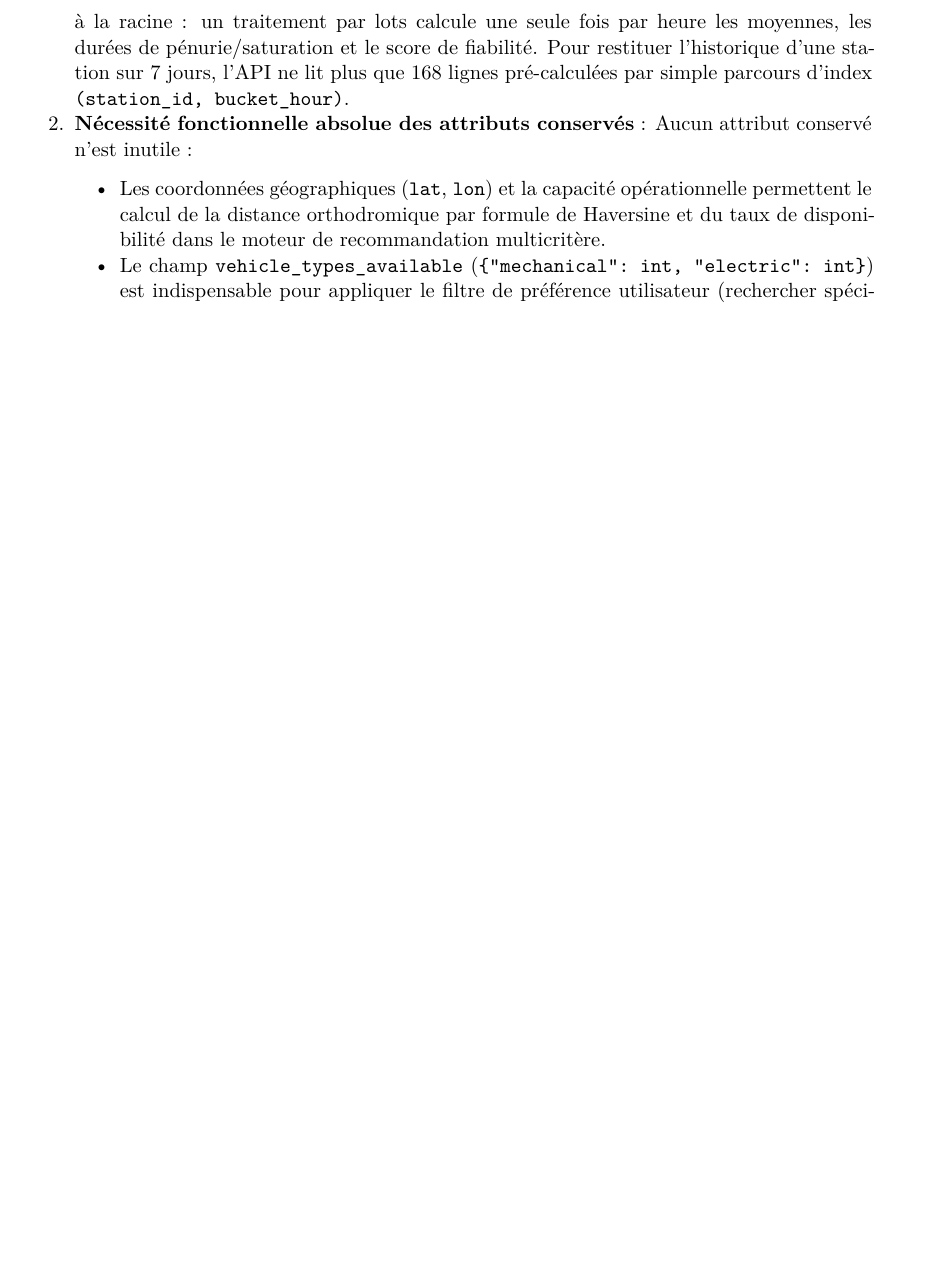
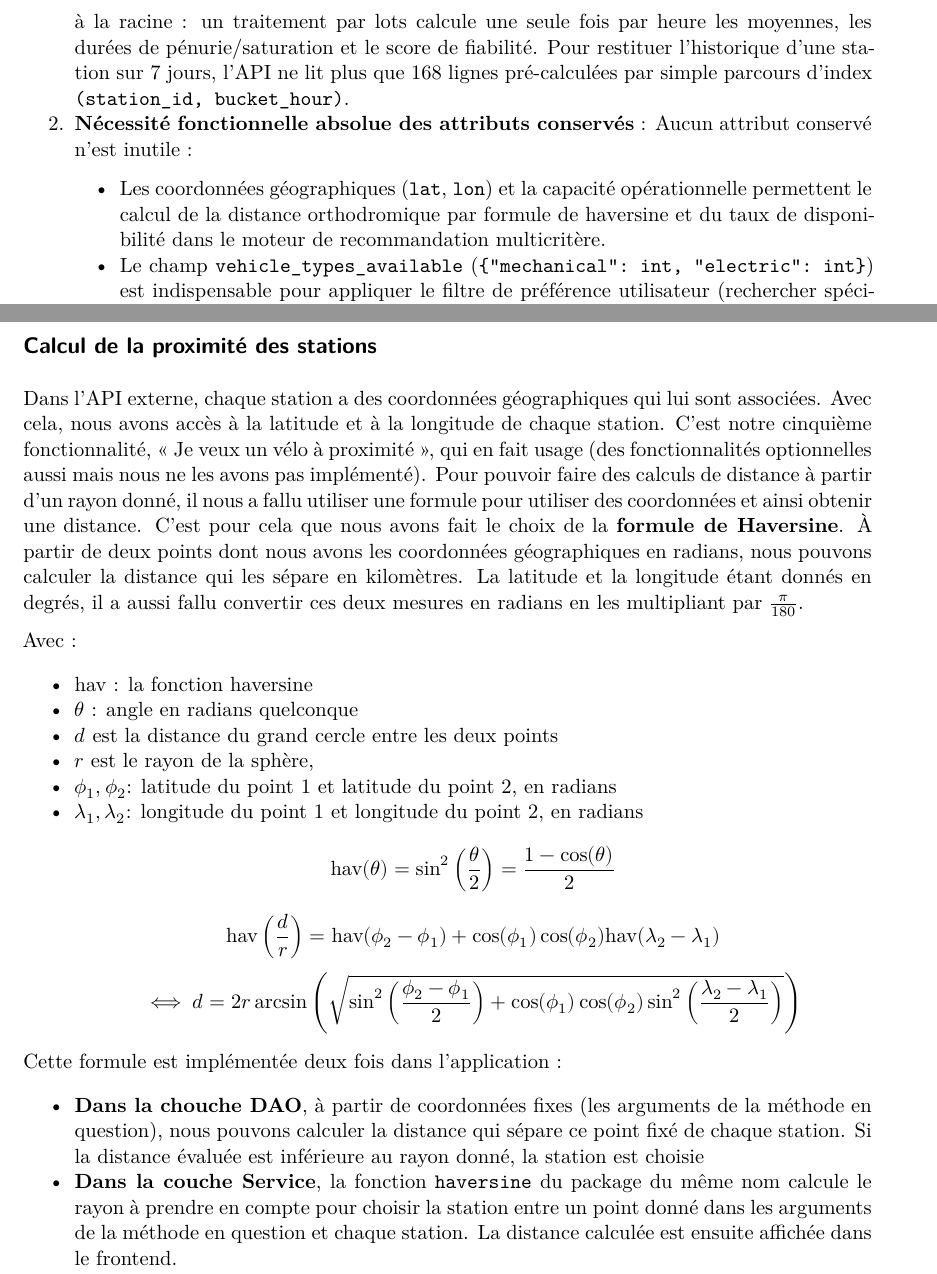
Before and after one commit to nathanlaimant/ensai-it-project-2a-team30, a Quarto document (doc/report/rapport_final_equipe_30.qmd): part of page 8 of 14 before the commit and two parts of pages 8 and 15 of 15 after it, the two joined at a grey line, cut so that both start at the same text, the shorter picture padded with empty space. Rendered offline with R 4.5, knitr and Pandoc in place of Quarto, then LaTeX, with nearby package versions; drawn as R Markdown's standard PDF in place of the format the file asks for.

Commit message:
annexe calcul proxi

```diff
--- a/doc/report/rapport_final_equipe_30.qmd
+++ b/doc/report/rapport_final_equipe_30.qmd
@@ -150,7 +150,7 @@ Face aux interrogations sur la richesse du modèle métier, nous défendons la s
    La création de `StationStatusHourly` résout ce problème à la racine : un traitement par lots calcule une seule fois par heure les moyennes, les durées de pénurie/saturation et le score de fiabilité. Pour restituer l'historique d'une station sur 7 jours, l'API ne lit plus que 168 lignes pré-calculées par simple parcours d'index `(station_id, bucket_hour)`.
 2. **Nécessité fonctionnelle absolue des attributs conservés** :
    Aucun attribut conservé n'est inutile :
-   - Les coordonnées géographiques (`lat`, `lon`) et la capacité opérationnelle permettent le calcul de la distance orthodromique par formule de Haversine et du taux de disponibilité dans le moteur de recommandation multicritère.
+   - Les coordonnées géographiques (`lat`, `lon`) et la capacité opérationnelle permettent le calcul de la distance orthodromique par formule de \textrm{hav}ersine et du taux de disponibilité dans le moteur de recommandation multicritère.
    - Le champ `vehicle_types_available` (`{"mechanical": int, "electric": int}`) est indispensable pour appliquer le filtre de préférence utilisateur (rechercher spécifiquement un vélo électrique ou mécanique).
    - Les attributs temporels (`empty_duration_sec`, `full_duration_sec`, `empty_events_cnt`, `full_events_cnt`) sont les paramètres mathématiques d'entrée requis par la formule de fiabilité pour pondérer non seulement la durée de rupture de service, mais aussi la fréquence et la persistance des incidents.
 3. **Sécurité et intégrité du modèle utilisateur** :
@@ -331,4 +331,25 @@ Enfin, nous sommes satisfaits de la façon dont nous sommes "rentrés" dans le s
 
 $\implies$ Points à améliorer
 
+## Calcul de la proximité des stations {.unnumbered}
+
+Dans l’API externe, chaque station a des coordonnées géographiques qui lui sont associées. Avec cela, nous avons accès à la latitude et à la longitude de chaque station. C’est notre cinquième fonctionnalité, « Je veux un vélo à proximité », qui en fait usage (des fonctionnalités optionnelles aussi mais nous ne les avons pas implémenté). Pour pouvoir faire des calculs de distance à partir d’un rayon donné, il nous a fallu utiliser une formule pour utiliser des coordonnées et ainsi obtenir une distance. C’est pour cela que nous avons fait le choix de la **formule de Haversine**. À partir de deux points dont nous avons les coordonnées géographiques en radians, nous pouvons calculer la distance qui les sépare en kilomètres. La latitude et la longitude étant donnés en degrés, il a aussi fallu convertir ces deux mesures en radians en les multipliant par $\frac{\pi}{180}$.
+
+Avec :
+
+- $\textrm{hav}$ : la fonction haversine
+- $\theta$ : angle en radians quelconque
+- $d$ est la distance du grand cercle entre les deux points
+- $r$ est le rayon de la sphère,
+- $\phi_1,\phi_2$: latitude du point 1 et latitude du point 2, en radians
+- $\lambda_1,\lambda_2$: longitude du point 1 et longitude du point 2, en radians
+$$\textrm{hav}(\theta)=\sin^2\left(\frac{\theta}{2}\right)=\frac{1-\cos(\theta)}{2}$$
+$$\textrm{hav}\left(\frac{d}{r}\right)=\textrm{hav}(\phi_2-\phi_1)+\cos(\phi_1)\cos(\phi_2)\textrm{hav}(\lambda_2-\lambda_1)$$
+$$\iff d=2r\arcsin\left(\sqrt{\sin^2\left(\frac{\phi_2-\phi_1}{2}\right)+\cos(\phi_1)\cos(\phi_2)\sin^2\left(\frac{\lambda_2-\lambda_1}{2}\right)}\right)$$
+
+Cette formule est implémentée deux fois dans l’application :
+
+- **Dans la chouche DAO**, à partir de coordonnées fixes (les arguments de la méthode en question), nous pouvons calculer la distance qui sépare ce point fixé de chaque station. Si la distance évaluée est inférieure au rayon donné, la station est choisie
+- **Dans la couche Service**, la fonction `haversine` du package du même nom calcule le rayon à prendre en compte pour choisir la station entre un point donné dans les arguments de la méthode en question et chaque station. La distance calculée est ensuite affichée dans le frontend.
+
 {{< pagebreak >}}
```
Also changed, not shown: doc/report/rapport_final_equipe_30.pdf.
